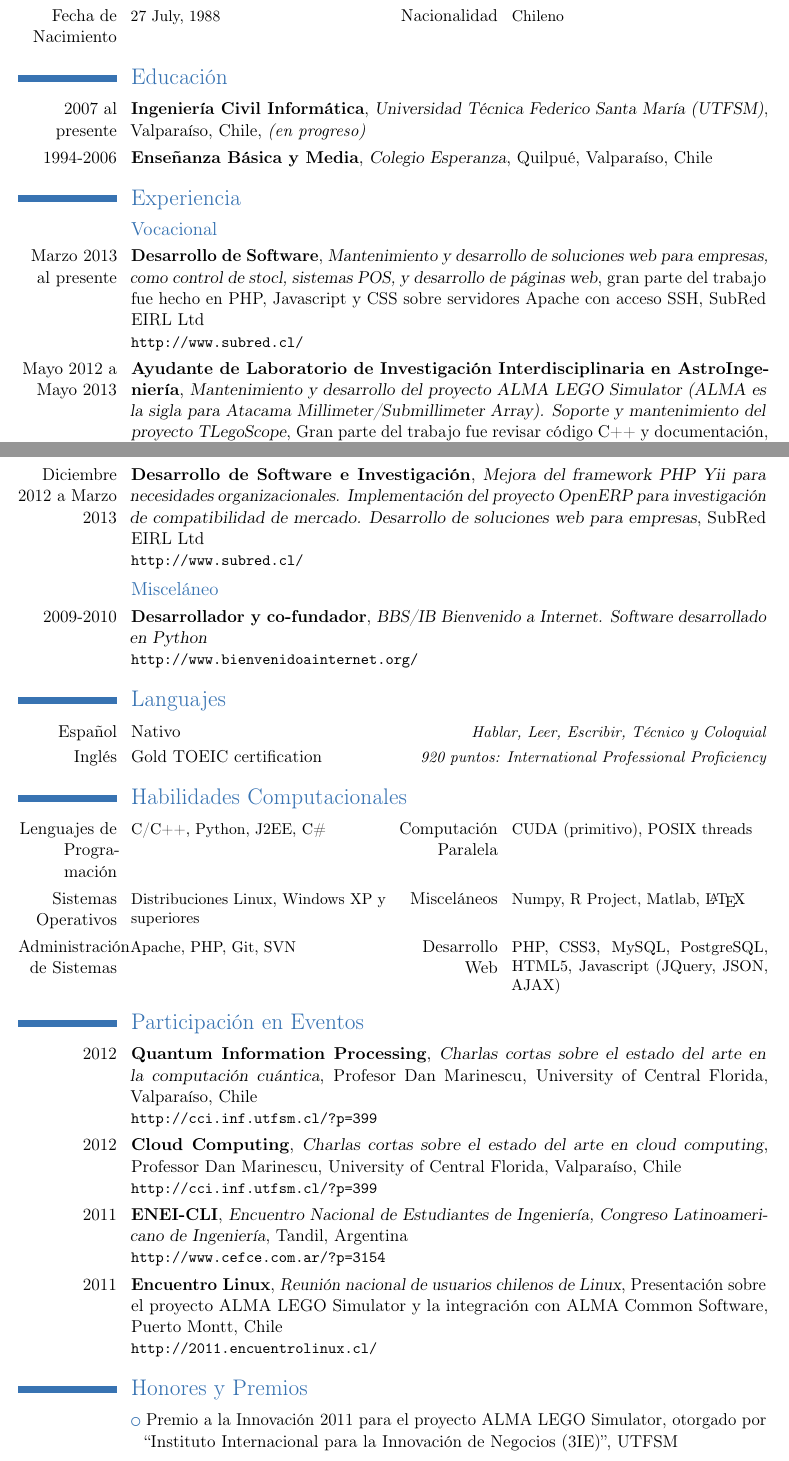
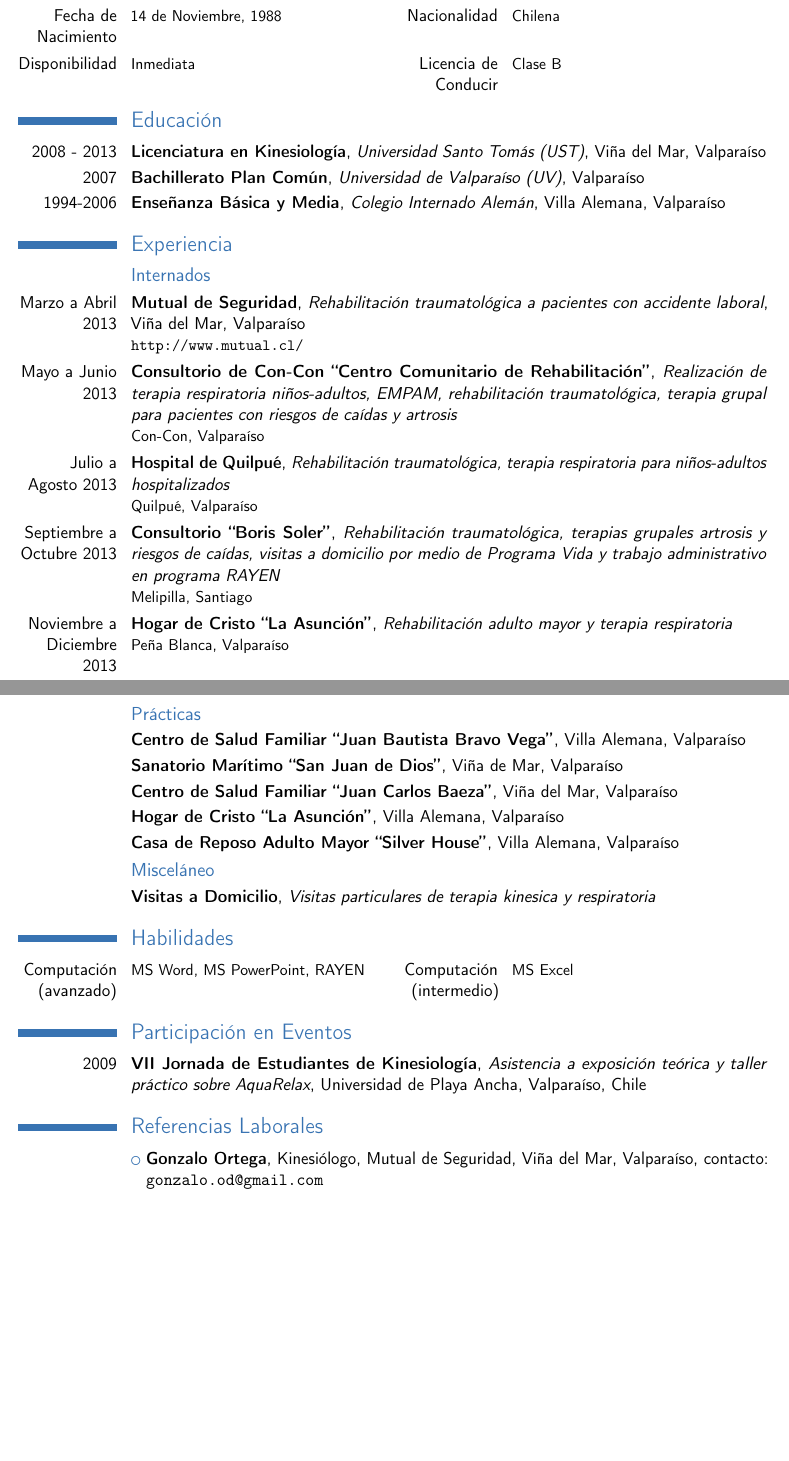
Before and after one commit to XzAeRo/personal, a LaTeX CV (curriculum/daniela/DanielaVidal.es.tex): two parts of pages 1 and 2 of 2, joined at a grey line, cut so that both start at the same text, the shorter picture padded with empty space. Compiled offline with pdfLaTeX.

Commit message:
cv daniela
Signed-off-by: Victor Gonzalez <victor.gonzalezro@gmail.com>

```diff
--- a/curriculum/daniela/DanielaVidal.es.tex
+++ b/curriculum/daniela/DanielaVidal.es.tex
@@ -28,38 +28,38 @@
 
 \section{Información Personal}
 
-\cvcomputer{Nombre Completo}{Víctor Andrés Roberto González Rodríguez}
-	   {RUT}{16.970.834-7}
+\cvcomputer{Nombre Completo}{Daniela Alejandra Vidal Espinoza}
+	   {RUT}{17.145.074-8}
 
-\cvcomputer{Fecha de Nacimiento}{27 July, 1988}
-	   {Nacionalidad}{Chileno}
+\cvcomputer{Fecha de Nacimiento}{14 de Noviembre, 1988}
+	   {Nacionalidad}{Chilena}
+
+\cvcomputer{Disponibilidad}{Inmediata}
+	   {Licencia de Conducir}{Clase B}
 
 \section{Educación}
 
-\cventry{2007 al presente}
-        {Ingeniería Civil Informática}
-        {Universidad Técnica Federico Santa María (UTFSM)}
-        {Valparaíso, Chile}
-        {\emph{(en progreso)}}
+\cventry{2008 - 2013}
+        {Licenciatura en Kinesiología}
+        {Universidad Santo Tomás (UST)}
+        {Viña del Mar, Valparaíso}
+        {}
+        {}
+\cventry{2007}
+        {Bachillerato Plan Común}
+        {Universidad de Valparaíso (UV)}
+        {Valparaíso}
+        {}
         {}
 \cventry{1994-2006}
         {Enseñanza Básica y Media}
-        {Colegio Esperanza}
-        {Quilpué, Valparaíso, Chile}
+        {Colegio Internado Alemán}
+        {Villa Alemana, Valparaíso}
         {}{}
 
 \section{Experiencia}
-\subsection{Vocacional}
+\subsection{Internados}
 
-\cventry{Marzo 2013 al presente}
-        {Desarrollo de Software}{Mantenimiento y desarrollo de soluciones web para empresas, como control de stocl, sistemas POS, y desarrollo de páginas web}
-        {gran parte del trabajo fue hecho en PHP, Javascript y CSS sobre servidores Apache con acceso SSH}
-        {SubRed EIRL Ltd}
-        {\url{http://www.subred.cl/}}
-
-\cventry{Mayo 2012 a Mayo 2013}
-		{Ayudante de Laboratorio de Investigación Interdisciplinaria en AstroIngeniería}
-		{Mantenimiento y desarrollo del proyecto ALMA LEGO Simulator (ALMA es la sigla para \href{http://www.alma.cl/}{Atacama Millimeter/Submillimeter Array}). Soporte y mantenimiento del proyecto TLegoScope}
-		{Gran parte del trabajo fue revisar código C++ y documentación}
-        {Computer Systems Research Group (CSRG), UTFSM}
-        {\url{http://twiki.csrg.cl/twiki/bin/view/ACS/LegoProjectIDI}}
+\cventry{Marzo a Abril 2013}
+        {Mutual de Seguridad}
+        {Rehabilitación traumatológica a pacientes con accidente laboral}
@@ -78,79 +66,94 @@
         {}
-        {\url{http://www.exalumnos.usm.cl/}}
+        {Viña del Mar, Valparaíso}
+        {\url{http://www.mutual.cl/}}
+\cventry{Mayo a Junio 2013}
+        {Consultorio de Con-Con ``Centro Comunitario de Rehabilitación''}
+        {Realización de terapia respiratoria niños-adultos, EMPAM, rehabilitación traumatológica, terapia grupal para pacientes con riesgos de caídas y artrosis}
+        {}
+        {}
+        {Con-Con, Valparaíso}
+\cventry{Julio a Agosto 2013}
+        {Hospital de Quilpué}
+        {Rehabilitación traumatológica, terapia respiratoria para niños-adultos hospitalizados}
+        {}
+        {}
+        {Quilpué, Valparaíso}
+\cventry{Septiembre a Octubre 2013}
+        {Consultorio ``Boris Soler''}
+        {Rehabilitación traumatológica, terapias grupales artrosis y riesgos de caídas, visitas a domicilio por medio de Programa Vida y trabajo administrativo en programa RAYEN}
+        {}
+        {}
+        {Melipilla, Santiago}
+\cventry{Noviembre a Diciembre 2013}
+        {Hogar de Cristo ``La Asunción''}
+        {Rehabilitación adulto mayor  y terapia respiratoria}
+        {}
+        {}
+        {Peña Blanca, Valparaíso}
 
 
+\newpage
 \subsection{Prácticas}
 
-
-\cventry{Diciembre 2012 a Marzo 2013}
-        {Desarrollo de Software e Investigación}
-        {Mejora del framework PHP Yii para necesidades organizacionales. Implementación del proyecto OpenERP para investigación de compatibilidad de mercado. Desarrollo de soluciones web para empresas}
-        {SubRed EIRL Ltd}
+\cventry{}
+        {Centro de Salud Familiar ``Juan Bautista Bravo Vega''}
         {}
-        {\url{http://www.subred.cl/}}
+        {}
+        {Villa Alemana, Valparaíso}
+        {}
+\cventry{}
+        {Sanatorio Marítimo ``San Juan de Dios''}
+        {}
+        {}
+        {Viña de Mar, Valparaíso}
+        {}
+\cventry{}
+        {Centro de Salud Familiar ``Juan Carlos Baeza''}
+        {}
+        {}
+        {Viña del Mar, Valparaíso}
+        {}
+\cventry{}
+        {Hogar de Cristo ``La Asunción''}
+        {}
+        {}
+        {Villa Alemana, Valparaíso}
+        {}
+\cventry{}
+        {Casa de Reposo Adulto Mayor ``Silver House''}
+        {}
+        {}
+        {Villa Alemana, Valparaíso}
+        {}
 
 
 \subsection{Misceláneo}
 
 
-\cventry{2009-2010}
-        {Desarrollador y co-fundador}
-        {BBS/IB Bienvenido a Internet. Software desarrollado en Python}
+\cventry{}
+        {Visitas a Domicilio}
+        {Visitas particulares de terapia kinesica y respiratoria}
         {}
         {}
-        {\url{http://www.bienvenidoainternet.org/}}
+        {}
 
-\section{Languajes}
-\cvlanguage{Español}{Nativo}{Hablar, Leer, Escribir, Técnico y Coloquial}
-\cvlanguage{Inglés}{Gold TOEIC certification}{920 puntos: International Professional Proficiency}
-
-\section{Habilidades Computacionales}
-\cvcomputer{Lenguajes de Programación}{C/C++, Python, J2EE, C\#}
-           {Computación Paralela}{CUDA (primitivo), POSIX threads}
-\cvcomputer{Sistemas Operativos}{Distribuciones Linux, Windows XP y superiores}
-           {Misceláneos}{Numpy, R Project, Matlab, \LaTeX}
-\cvcomputer{Administración de Sistemas}{Apache, PHP, Git, SVN}
-           {Desarrollo Web}{PHP, CSS3, MySQL, PostgreSQL, HTML5, Javascript (JQuery, JSON, AJAX)}
+\section{Habilidades}
+\cvcomputer{Computación (avanzado)}{MS Word, MS PowerPoint, RAYEN}
+           {Computación (intermedio)}{MS Excel}
 
 \section{Participación en Eventos}
-%\cventry{2012}
-%        {SFB Meeting}
-%        {}
-%        {}
-%        {}
-%        {}
 
-\cventry{2012}
-        {Quantum Information Processing}
-        {Charlas cortas sobre el estado del arte en la computación cuántica}
-        {Profesor Dan Marinescu, University of Central Florida}
+\cventry{2009}
+        {VII Jornada de Estudiantes de Kinesiología}
+        {Asistencia a exposición teórica y taller práctico sobre AquaRelax}
+        {Universidad de Playa Ancha}
         {Valparaíso, Chile}
-        {\url{http://cci.inf.utfsm.cl/?p=399}}
+        {}
 
-\cventry{2012}
-        {Cloud Computing}
-        {Charlas cortas sobre el estado del arte en cloud computing}
-        {Professor Dan Marinescu, University of Central Florida}
-        {Valparaíso, Chile}
-        {\url{http://cci.inf.utfsm.cl/?p=399}}
+\section{Referencias Laborales}
 
-\cventry{2011}
-        {ENEI-CLI}
-        {Encuentro Nacional de Estudiantes de Ingeniería, Congreso Latinoamericano de Ingeniería}{}
-        {Tandil, Argentina}
-        {\url{http://www.cefce.com.ar/?p=3154}}
+\cvlistitem{\textbf{Gonzalo Ortega}, Kinesiólogo, Mutual de Seguridad, Viña del Mar, Valparaíso, contacto: \url{gonzalo.od@gmail.com}}
 
-\cventry{2011}
-        {Encuentro Linux}
-        {Reunión nacional de usuarios chilenos de Linux}
-        {Presentación sobre el proyecto ALMA LEGO Simulator y la integración con ALMA Common Software}
-        {Puerto Montt, Chile}
-        {\url{http://2011.encuentrolinux.cl/}}
-
-\section{Honores y Premios}
-
-\cvlistitem{Premio a la Innovación 2011 para el proyecto ALMA LEGO Simulator, otorgado por %
-            ``Instituto Internacional para la Innovación de Negocios (3IE)'', UTFSM}
 
 
 \end{document}
```
Also changed, not shown: curriculum/victor/victorgonzalez.en.tex (+1 -1 lines), curriculum/daniela/DanielaVidal.es.pdf, curriculum/daniela/Makefile, curriculum/daniela/cv.jpg (deleted), curriculum/daniela/cv.png (added), curriculum/daniela/DanielaVidal.es.tex (30 more changed lines).
